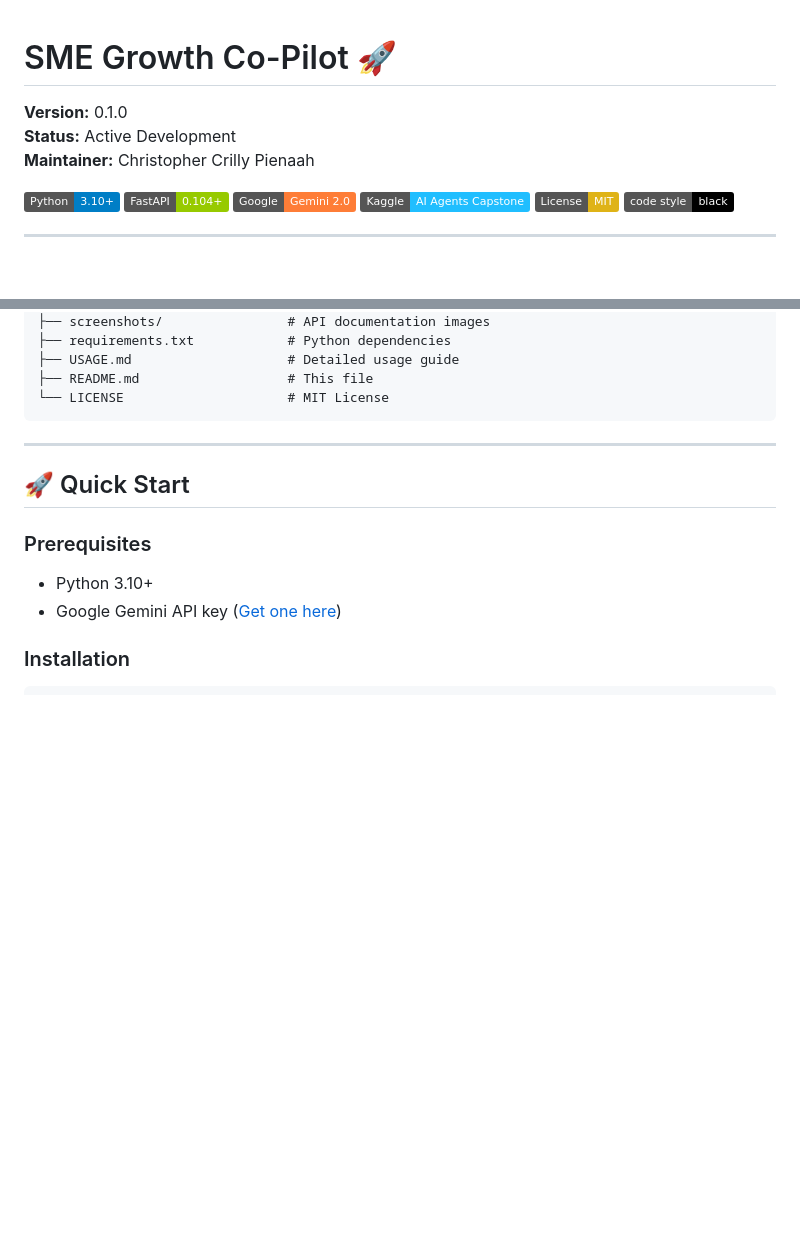
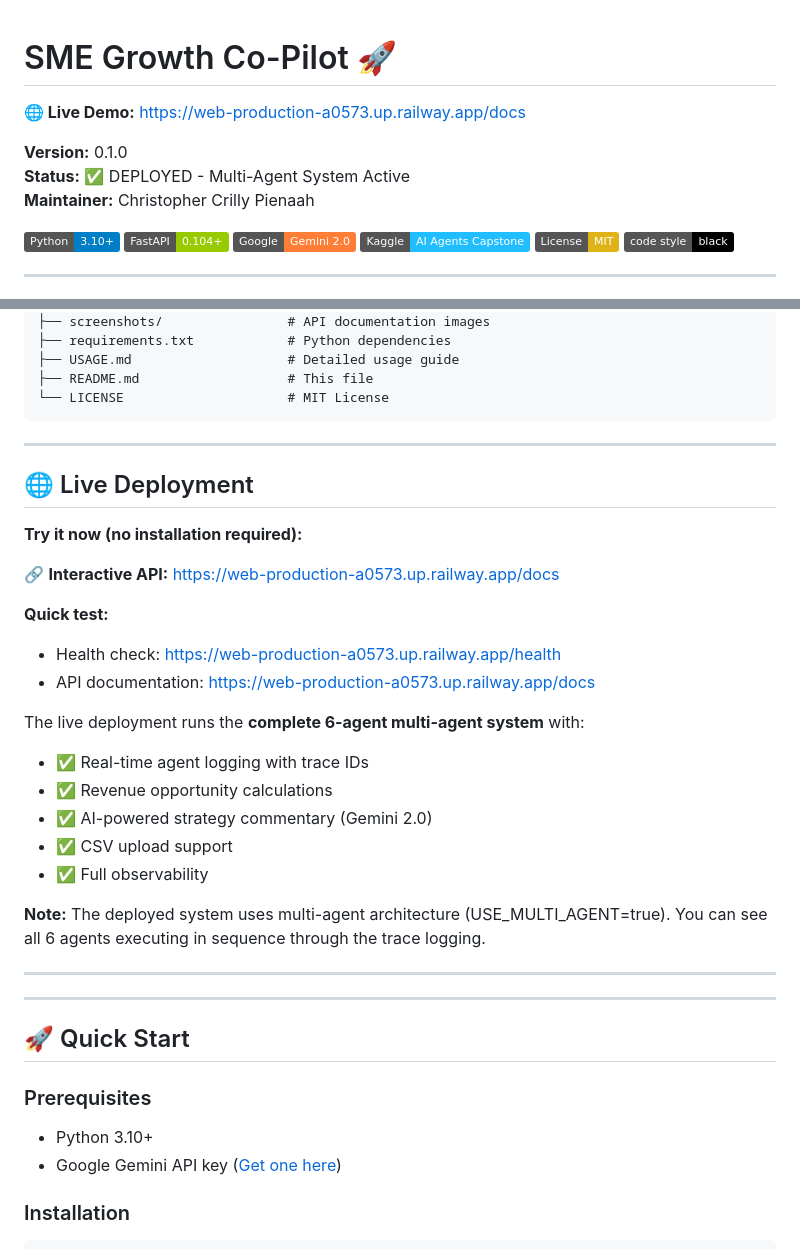
Before and after one commit to CrillyPienaah/sme-growth-copilot, a Markdown page: README.md, 2 parts joined by grey strips. Drawn GitHub-style; badges without logos; blank space fills up the shorter version.

Commit message:
Update README with live demo and deployment status
Added live demo link and updated status to deployed.

````diff
--- a/README.md
+++ b/README.md
@@ -1,7 +1,9 @@
 # SME Growth Co-Pilot 🚀
 
+**🌐 Live Demo:** https://web-production-a0573.up.railway.app/docs
+
 **Version:** 0.1.0
-**Status:** Active Development
+**Status:** ✅ DEPLOYED - Multi-Agent System Active
 **Maintainer:** Christopher Crilly Pienaah
 
 [![Python](https://img.shields.io/badge/Python-3.10+-blue.svg)](https://www.python.org/downloads/)
@@ -230,7 +232,28 @@ sme-growth-copilot/
 ├── README.md                   # This file
 └── LICENSE                     # MIT License
 ```
+---
 
+## 🌐 Live Deployment
+
+**Try it now (no installation required):**
+
+🔗 **Interactive API:** https://web-production-a0573.up.railway.app/docs
+
+**Quick test:**
+- Health check: https://web-production-a0573.up.railway.app/health
+- API documentation: https://web-production-a0573.up.railway.app/docs
+
+The live deployment runs the **complete 6-agent multi-agent system** with:
+- ✅ Real-time agent logging with trace IDs
+- ✅ Revenue opportunity calculations
+- ✅ AI-powered strategy commentary (Gemini 2.0)
+- ✅ CSV upload support
+- ✅ Full observability
+
+**Note:** The deployed system uses multi-agent architecture (USE_MULTI_AGENT=true). You can see all 6 agents executing in sequence through the trace logging.
+
+---
 ---
 
 ## 🚀 Quick Start
````
